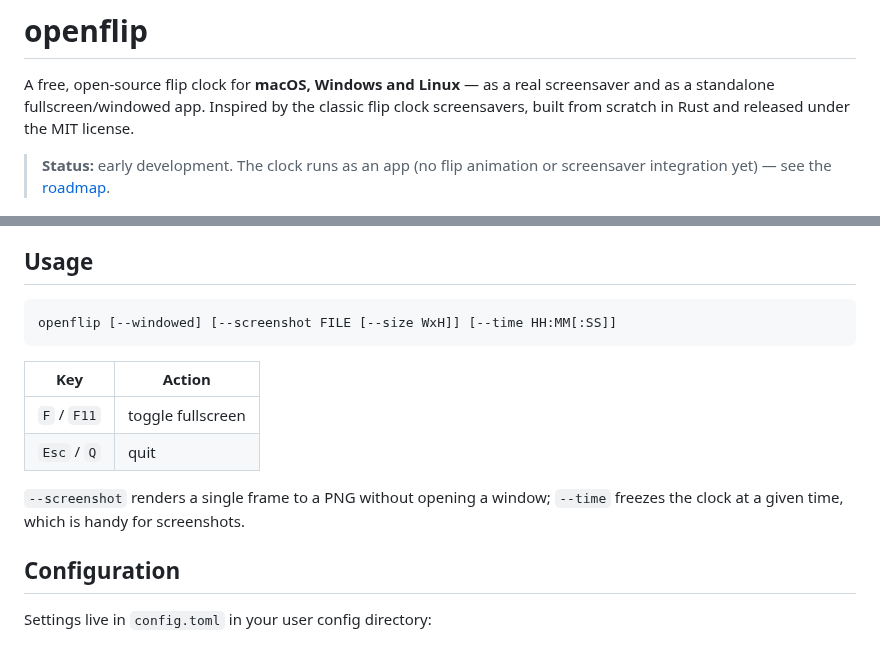
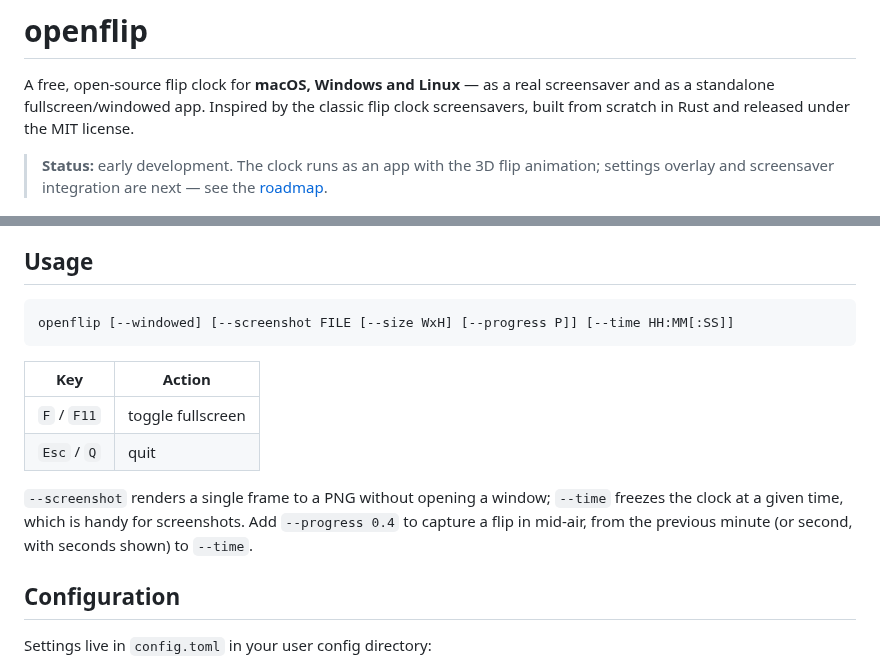
Before and after one commit to kaiojuenemann/openflip, a Markdown page: README.md, 2 parts joined by grey strips. GitHub-like rendering.

````diff
--- a/README.md
+++ b/README.md
@@ -5,8 +5,9 @@ screensaver and as a standalone fullscreen/windowed app. Inspired by the
 classic flip clock screensavers, built from scratch in Rust and released under
 the MIT license.
 
-> **Status:** early development. The clock runs as an app (no flip
-> animation or screensaver integration yet) — see the [roadmap](docs/ROADMAP.md).
+> **Status:** early development. The clock runs as an app with the 3D flip
+> animation; settings overlay and screensaver integration are next — see the
+> [roadmap](docs/ROADMAP.md).
 
 ![openflip showing 10:42 in the classic theme](docs/images/classic.png)
 
@@ -48,7 +49,7 @@ installation has them.
 ## Usage
 
 ```
-openflip [--windowed] [--screenshot FILE [--size WxH]] [--time HH:MM[:SS]]
+openflip [--windowed] [--screenshot FILE [--size WxH] [--progress P]] [--time HH:MM[:SS]]
 ```
 
 | Key | Action |
@@ -58,6 +59,8 @@ openflip [--windowed] [--screenshot FILE [--size WxH]] [--time HH:MM[:SS]]
 
 `--screenshot` renders a single frame to a PNG without opening a window;
 `--time` freezes the clock at a given time, which is handy for screenshots.
+Add `--progress 0.4` to capture a flip in mid-air, from the previous minute
+(or second, with seconds shown) to `--time`.
 
 ## Configuration
 
````
Also changed, not shown: docs/images/flip.gif (added), docs/images/flip.png (added), 11 other files.
